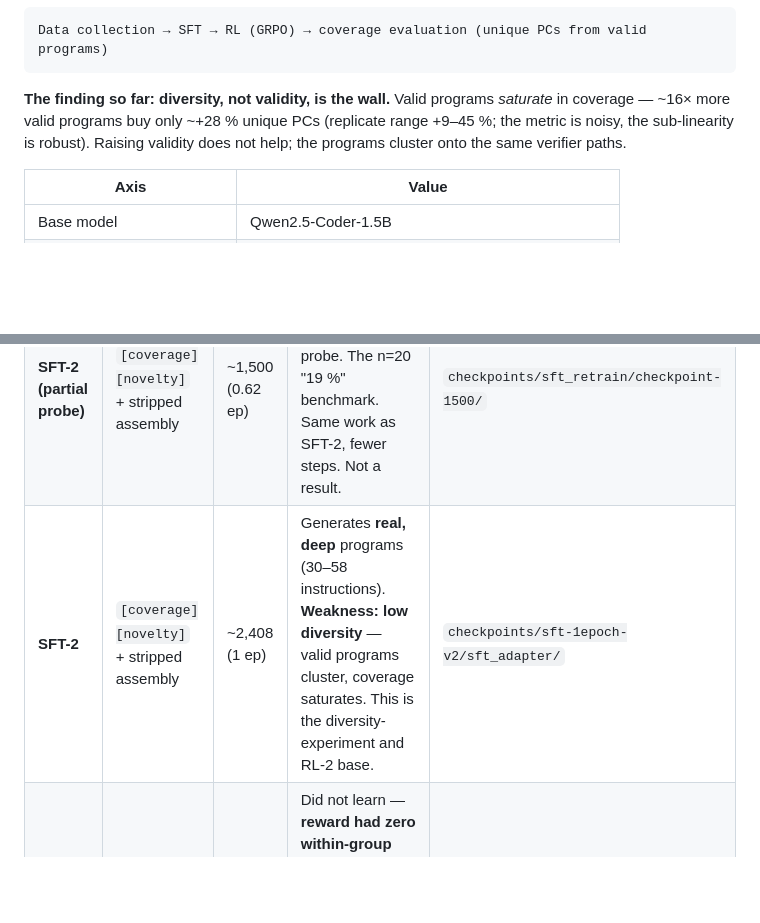
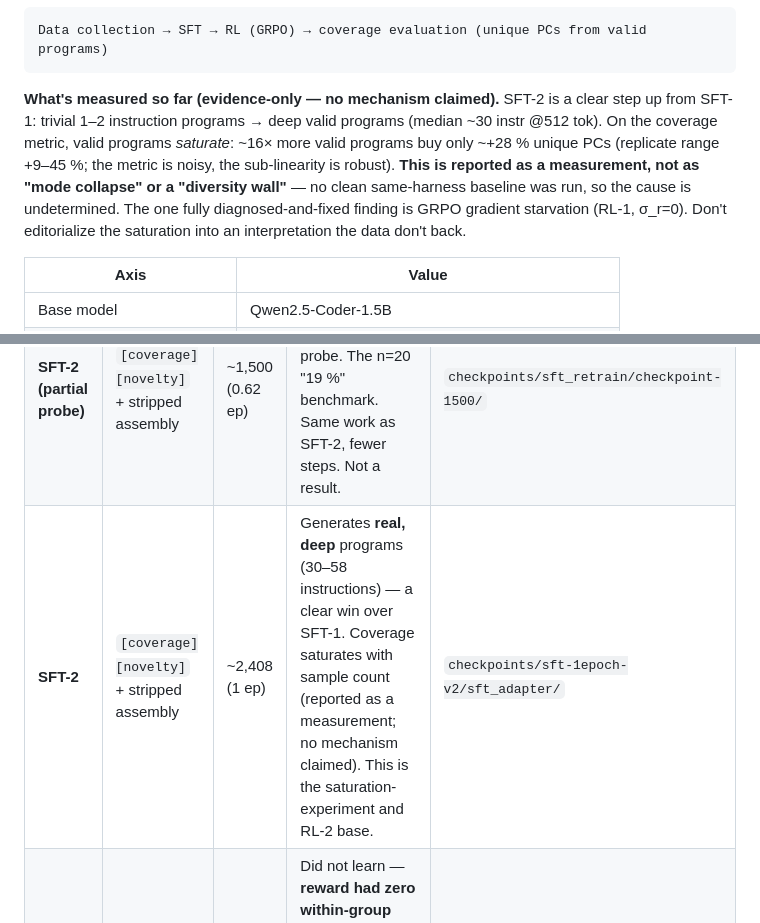
Before and after one commit to Strhata/ebpf-fuzzing-thesis, a Markdown page: docs/FACTS.md, 2 parts joined by grey strips. Rendered like a GitHub page; blank space fills up the shorter version.

````diff
--- a/docs/FACTS.md
+++ b/docs/FACTS.md
@@ -24,9 +24,13 @@ verifier did its job — it is not a finding.
 Data collection → SFT → RL (GRPO) → coverage evaluation (unique PCs from valid programs)
 ```
 
-**The finding so far: diversity, not validity, is the wall.** Valid programs *saturate* in coverage —
-~16× more valid programs buy only ~+28 % unique PCs (replicate range +9–45 %; the metric is noisy, the
-sub-linearity is robust). Raising validity does not help; the programs cluster onto the same verifier paths.
+**What's measured so far (evidence-only — no mechanism claimed).** SFT-2 is a clear step up from SFT-1:
+trivial 1–2 instruction programs → deep valid programs (median ~30 instr @512 tok). On the coverage metric,
+valid programs *saturate*: ~16× more valid programs buy only ~+28 % unique PCs (replicate range +9–45 %; the
+metric is noisy, the sub-linearity is robust). **This is reported as a measurement, not as "mode collapse"
+or a "diversity wall"** — no clean same-harness baseline was run, so the cause is undetermined. The one
+fully diagnosed-and-fixed finding is GRPO gradient starvation (RL-1, σ_r=0). Don't editorialize the
+saturation into an interpretation the data don't back.
 
 | Axis | Value |
 |---|---|
@@ -49,7 +53,7 @@ can produce**, not by a score.
 |---|---|---|---|---|
 | **SFT-1** | `Status: VALID` + verifier-log assembly | 9,288 (3 ep) | Only **trivial 1–2 instruction programs** — the verifier-log format is ~232 tok/instruction, so the completion budget fit almost nothing. Valid but too short to explore anything. | `checkpoints/curated_3ep/` (merged: `curated_merged/`) |
 | **SFT-2 (partial probe)** | `[coverage][novelty]` + stripped assembly | ~1,500 (0.62 ep) | A local "does it generate bytecode at all" probe. The n=20 "19 %" benchmark. Same work as SFT-2, fewer steps. Not a result. | `checkpoints/sft_retrain/checkpoint-1500/` |
-| **SFT-2** | `[coverage][novelty]` + stripped assembly | ~2,408 (1 ep) | Generates **real, deep** programs (30–58 instructions). **Weakness: low diversity** — valid programs cluster, coverage saturates. This is the diversity-experiment and RL-2 base. | `checkpoints/sft-1epoch-v2/sft_adapter/` |
+| **SFT-2** | `[coverage][novelty]` + stripped assembly | ~2,408 (1 ep) | Generates **real, deep** programs (30–58 instructions) — a clear win over SFT-1. Coverage saturates with sample count (reported as a measurement; no mechanism claimed). This is the saturation-experiment and RL-2 base. | `checkpoints/sft-1epoch-v2/sft_adapter/` |
 | **RL-1** | GRPO over SFT, `Status: VALID` | 8,370 | Did not learn — **reward had zero within-group variance** (`reward_std=0` from step ~1,300) → GRPO gradient starvation. **Value = the insight**, not a number. | `checkpoints/rl_grpo_v2/` (dir says v2, is run 1) |
 | **RL-2** | GRPO over SFT-2, validity-gated novelty reward | ~200 (phase B) | Cleared the RL-1 `std=0` trap (reward/std 0.31) but **did not break the saturation** — RL's valid programs sit *on* the SFT-2 diversity curve. Under-trained + benchmarked out-of-regime. | local `rl_grpo_v3/` empty; `checkpoint-200` on Colab/Drive |
 
````
Also changed, not shown: docs/JOURNAL.md (+55 -0 lines).
